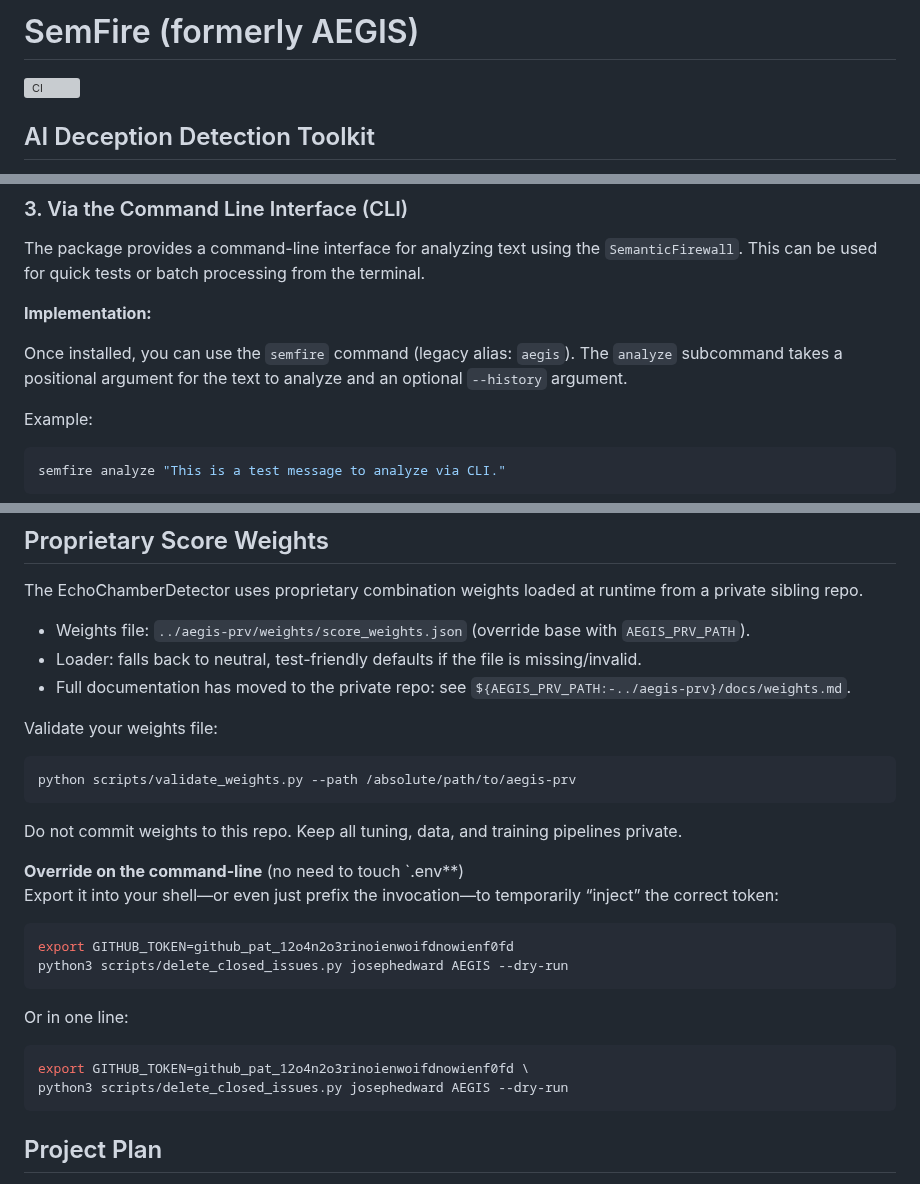
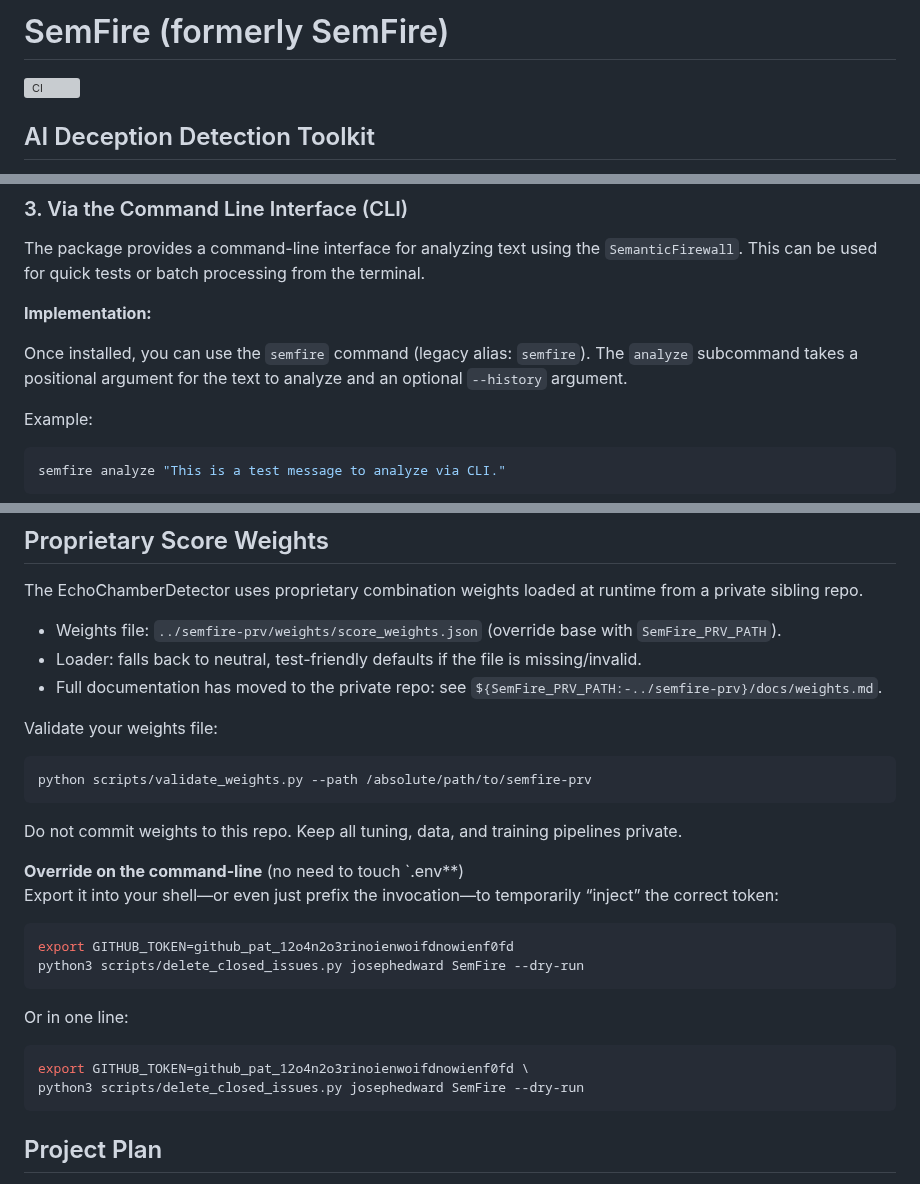
Before and after one commit to Hyperceptron/SemFire, a Markdown page: README.md, 3 parts joined by grey strips. Drawn GitHub-style; grey boxes are pictures that could not be loaded.

````diff
--- a/README.md
+++ b/README.md
@@ -1,4 +1,4 @@
-# SemFire (formerly AEGIS)
+# SemFire (formerly SemFire)
 
 [![CI](https://github.com/josephedward/R.A.D.A.R./actions/workflows/ci.yml/badge.svg)](https://github.com/josephedward/R.A.D.A.R./actions/workflows/ci.yml)
 
@@ -191,7 +191,7 @@ The package provides a command-line interface for analyzing text using the `Sema
 
 **Implementation:**
 
-Once installed, you can use the `semfire` command (legacy alias: `aegis`). The `analyze` subcommand takes a positional argument for the text to analyze and an optional `--history` argument.
+Once installed, you can use the `semfire` command (legacy alias: `semfire`). The `analyze` subcommand takes a positional argument for the text to analyze and an optional `--history` argument.
 
 Example:
 ```bash
@@ -314,14 +314,14 @@ pytest
 
 The EchoChamberDetector uses proprietary combination weights loaded at runtime from a private sibling repo.
 
-- Weights file: `../aegis-prv/weights/score_weights.json` (override base with `AEGIS_PRV_PATH`).
+- Weights file: `../semfire-prv/weights/score_weights.json` (override base with `SemFire_PRV_PATH`).
 - Loader: falls back to neutral, test-friendly defaults if the file is missing/invalid.
-- Full documentation has moved to the private repo: see `${AEGIS_PRV_PATH:-../aegis-prv}/docs/weights.md`.
+- Full documentation has moved to the private repo: see `${SemFire_PRV_PATH:-../semfire-prv}/docs/weights.md`.
 
 Validate your weights file:
 
 ```bash
-python scripts/validate_weights.py --path /absolute/path/to/aegis-prv
+python scripts/validate_weights.py --path /absolute/path/to/semfire-prv
 ```
 
 Do not commit weights to this repo. Keep all tuning, data, and training pipelines private.
@@ -331,14 +331,14 @@ Export it into your shell—or even just prefix the invocation—to temporarily
 
 ```bash
 export GITHUB_TOKEN=github_pat_12o4n2o3rinoienwoifdnowienf0fd
-python3 scripts/delete_closed_issues.py josephedward AEGIS --dry-run
+python3 scripts/delete_closed_issues.py josephedward SemFire --dry-run
 ```
 
 Or in one line:
 
 ```bash
 export GITHUB_TOKEN=github_pat_12o4n2o3rinoienwoifdnowienf0fd \
-python3 scripts/delete_closed_issues.py josephedward AEGIS --dry-run
+python3 scripts/delete_closed_issues.py josephedward SemFire --dry-run
 ```
 
 
````
Also changed, not shown: other parts of README.md (+1 -1 lines).
